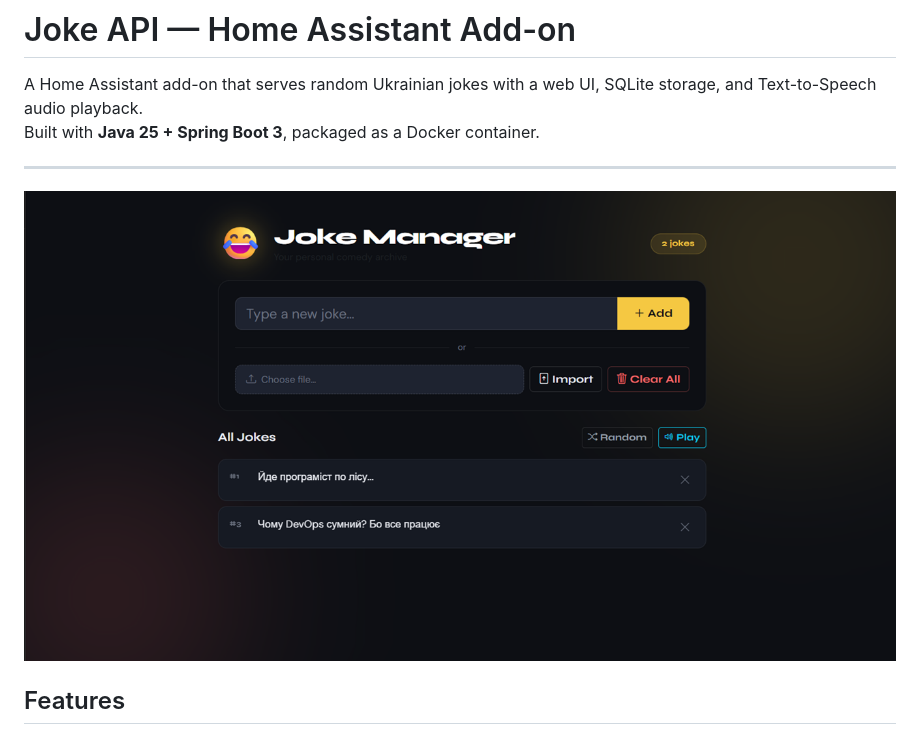
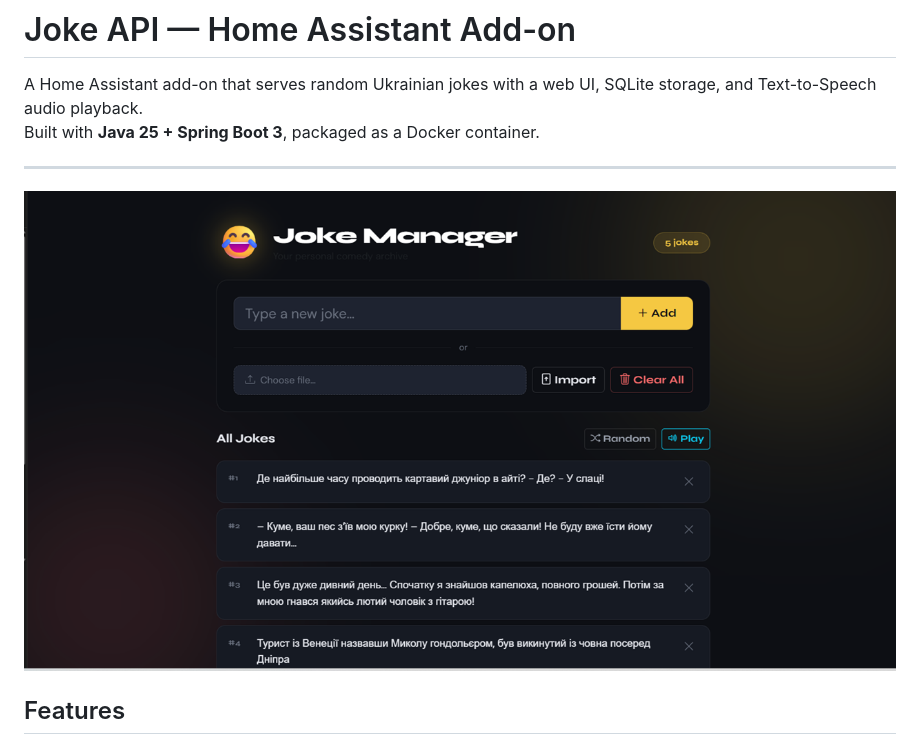
Before and after one commit to Mishann/joke-addon-repo, a Markdown page: README.md, the part around the change. Rendered like a GitHub page; pictures changed too: img.png (deleted), img_1.png (added).

```diff
--- a/README.md
+++ b/README.md
@@ -4,7 +4,7 @@ A Home Assistant add-on that serves random Ukrainian jokes with a web UI, SQLite
 Built with **Java 25 + Spring Boot 3**, packaged as a Docker container.
 
 ---
-![img.png](img.png)
+![img_1.png](img_1.png)
 
 ## Features
 
```
